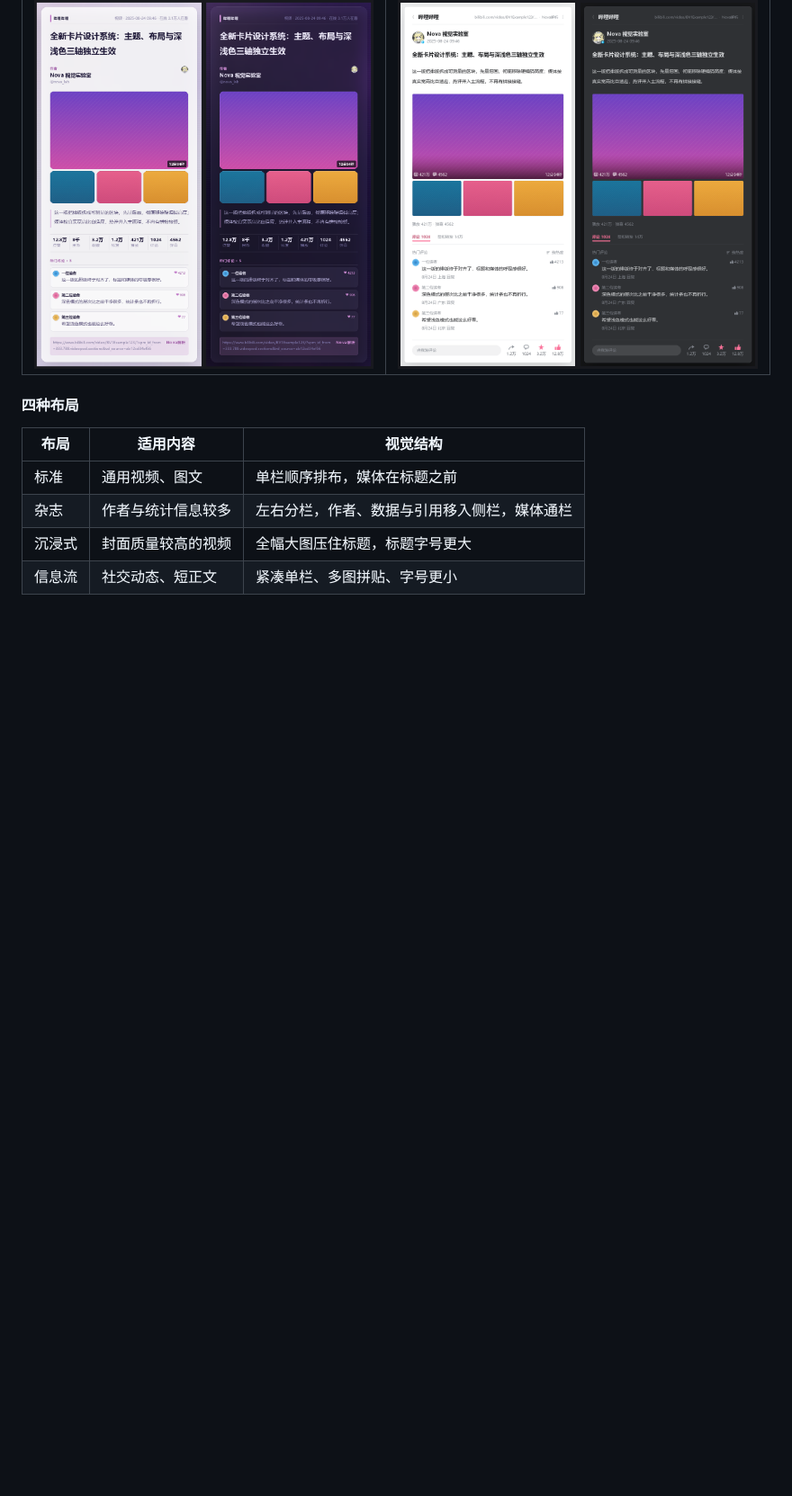
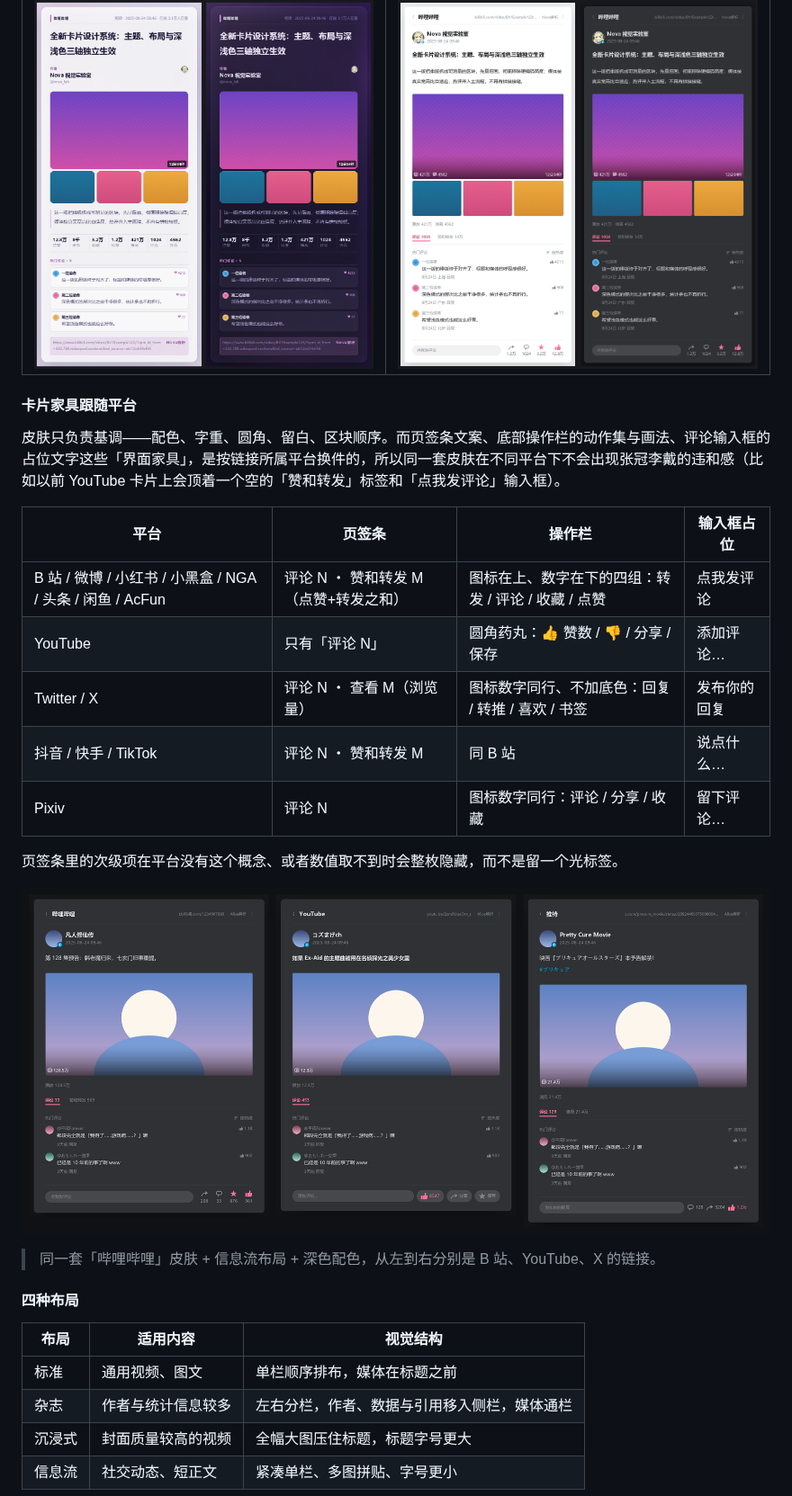
Before and after one commit to Whereis-Alice/astrbot_plugin_media_parser_nova, a Markdown page: README.md, the part around one of its changes. Shown at 90% size. Rendered like a GitHub page; pictures changed too: docs/card-skins/platform-chrome.png (added); blank space fills up the shorter version.

```diff
--- a/README.md
+++ b/README.md
@@ -141,6 +141,24 @@ astrbot_plugin_media_parser_nova
 | 夜曲 | 哔哩哔哩 |
 | --- | --- |
 | ![夜曲皮肤](docs/card-skins/nocturne.png) | ![哔哩哔哩皮肤](docs/card-skins/bilibili.png) |
+
+#### 卡片家具跟随平台
+
+皮肤只负责基调——配色、字重、圆角、留白、区块顺序。而页签条文案、底部操作栏的动作集与画法、评论输入框的占位文字这些「界面家具」，是按链接所属平台换件的，所以同一套皮肤在不同平台下不会出现张冠李戴的违和感（比如以前 YouTube 卡片上会顶着一个空的「赞和转发」标签和「点我发评论」输入框）。
+
+| 平台 | 页签条 | 操作栏 | 输入框占位 |
+| --- | --- | --- | --- |
+| B 站 / 微博 / 小红书 / 小黑盒 / NGA / 头条 / 闲鱼 / AcFun | 评论 N ・ 赞和转发 M（点赞+转发之和） | 图标在上、数字在下的四组：转发 / 评论 / 收藏 / 点赞 | 点我发评论 |
+| YouTube | 只有「评论 N」 | 圆角药丸：👍 赞数 / 👎 / 分享 / 保存 | 添加评论… |
+| Twitter / X | 评论 N ・ 查看 M（浏览量） | 图标数字同行、不加底色：回复 / 转推 / 喜欢 / 书签 | 发布你的回复 |
+| 抖音 / 快手 / TikTok | 评论 N ・ 赞和转发 M | 同 B 站 | 说点什么… |
+| Pixiv | 评论 N | 图标数字同行：评论 / 分享 / 收藏 | 留下评论… |
+
+页签条里的次级项在平台没有这个概念、或者数值取不到时会整枚隐藏，而不是留一个光标签。
+
+![卡片家具跟随平台](docs/card-skins/platform-chrome.png)
+
+> 同一套「哔哩哔哩」皮肤 + 信息流布局 + 深色配色，从左到右分别是 B 站、YouTube、X 的链接。
 
 #### 四种布局
 
```
Also changed, not shown: other parts of README.md (+1 -1 lines), CHANGELOG.md (+19 -0 lines), 8 other files.
